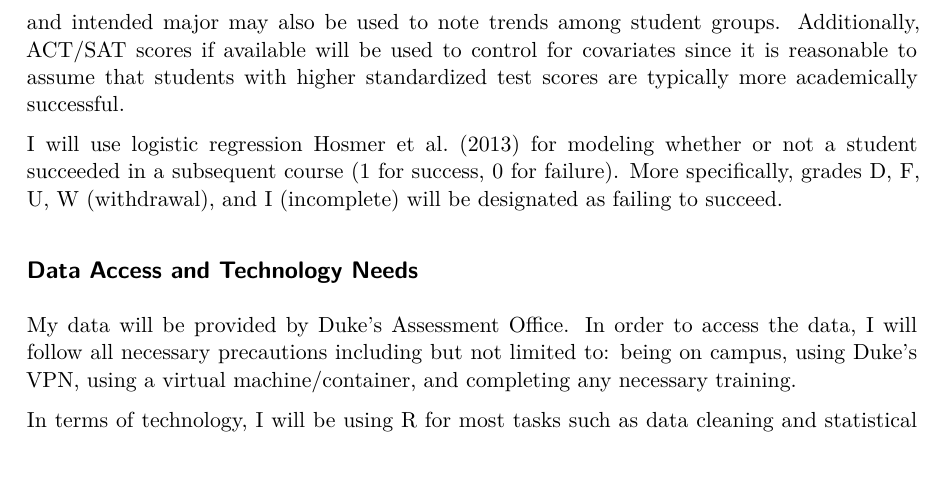
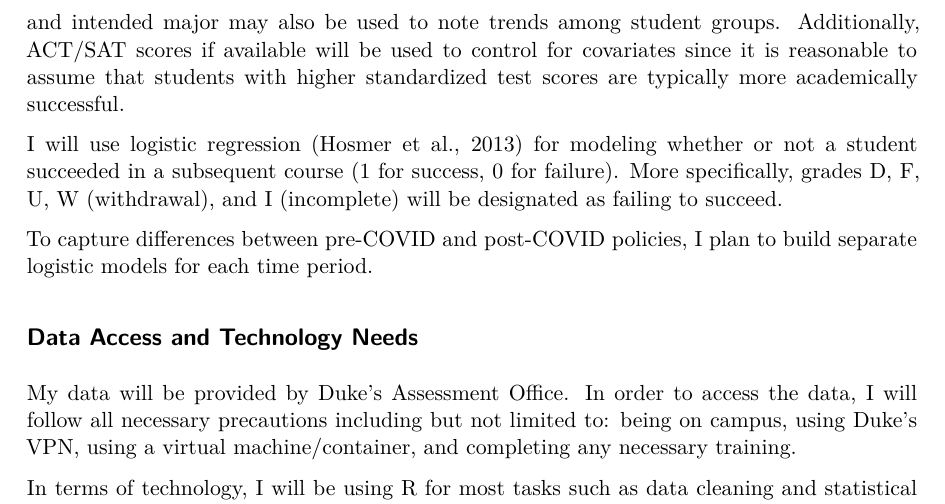
Before and after one commit to sophiazyang/senior-thesis, a Quarto document (proposal.qmd): part of page 2 of 3, cut so that both start at the same text, the shorter picture padded with empty space. The pictures show the output file proposal.pdf that the author committed with the source.

Commit message:
minor addition

```diff
--- a/proposal.qmd
+++ b/proposal.qmd
@@ -23,7 +23,9 @@ In line with the analysis from Mostafa et al. (2023), I plan to use course-level
 
 For my study, I plan course-level variables such as course code to identify sequences, course subject to determine departmental trends, and course grade (whether graded or S/U) to determine academic success. Academic profile variables or their proxies such as graduation term and intended major may also be used to note trends among student groups. Additionally, ACT/SAT scores if available will be used to control for covariates since it is reasonable to assume that students with higher standardized test scores are typically more academically successful.
 
-I will use logistic regression Hosmer et al. (2013) for modeling whether or not a student succeeded in a subsequent course (1 for success, 0 for failure). More specifically, grades D, F, U, W (withdrawal), and I (incomplete) will be designated as failing to succeed.
+I will use logistic regression (Hosmer et al., 2013) for modeling whether or not a student succeeded in a subsequent course (1 for success, 0 for failure). More specifically, grades D, F, U, W (withdrawal), and I (incomplete) will be designated as failing to succeed.
+
+To capture differences between pre-COVID and post-COVID policies, I plan to build separate logistic models for each time period.
 
 ## Data Access and Technology Needs
 
```
Also changed, not shown: proposal.pdf.
